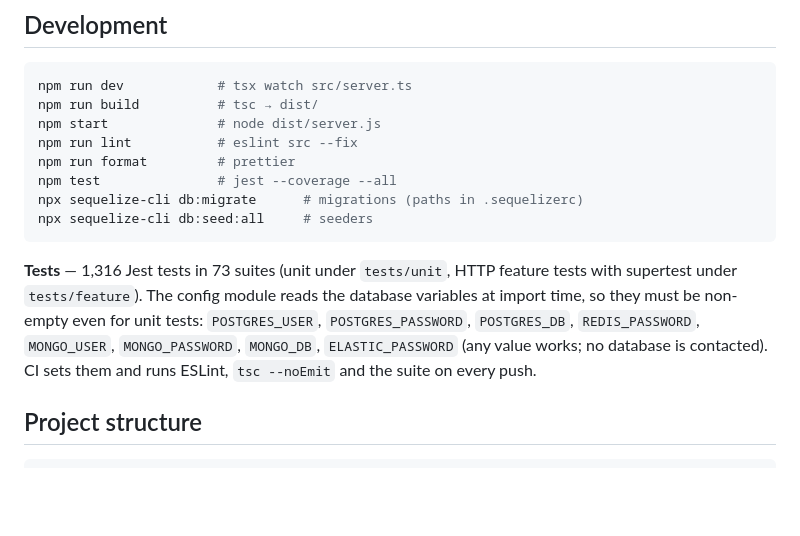
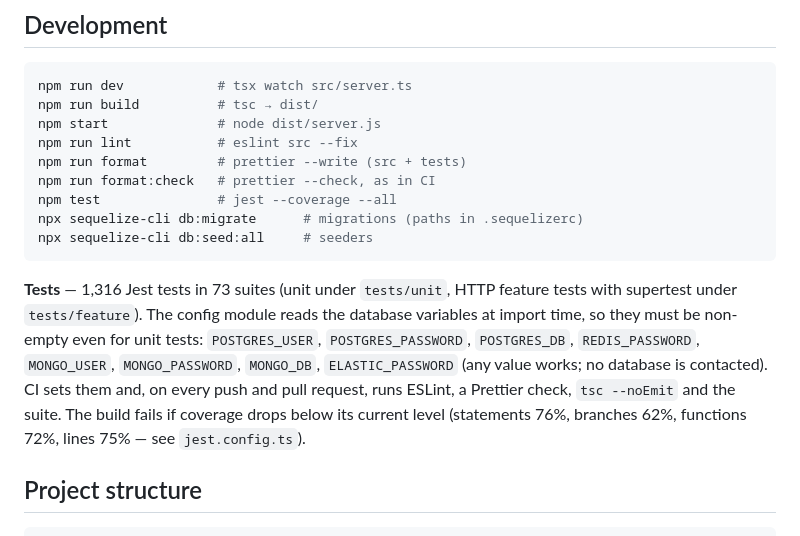
Before and after one commit to GabeSilvaDev/realtime-messaging-platform, a Markdown page: README.md, the part around the change. Rendered like a GitHub page; blank space fills up the shorter version.

````diff
--- a/README.md
+++ b/README.md
@@ -121,13 +121,14 @@ npm run dev            # tsx watch src/server.ts
 npm run build          # tsc → dist/
 npm start              # node dist/server.js
 npm run lint           # eslint src --fix
-npm run format         # prettier
+npm run format         # prettier --write (src + tests)
+npm run format:check   # prettier --check, as in CI
 npm test               # jest --coverage --all
 npx sequelize-cli db:migrate      # migrations (paths in .sequelizerc)
 npx sequelize-cli db:seed:all     # seeders
 ```
 
-**Tests** — 1,316 Jest tests in 73 suites (unit under `tests/unit`, HTTP feature tests with supertest under `tests/feature`). The config module reads the database variables at import time, so they must be non-empty even for unit tests: `POSTGRES_USER`, `POSTGRES_PASSWORD`, `POSTGRES_DB`, `REDIS_PASSWORD`, `MONGO_USER`, `MONGO_PASSWORD`, `MONGO_DB`, `ELASTIC_PASSWORD` (any value works; no database is contacted). CI sets them and runs ESLint, `tsc --noEmit` and the suite on every push.
+**Tests** — 1,316 Jest tests in 73 suites (unit under `tests/unit`, HTTP feature tests with supertest under `tests/feature`). The config module reads the database variables at import time, so they must be non-empty even for unit tests: `POSTGRES_USER`, `POSTGRES_PASSWORD`, `POSTGRES_DB`, `REDIS_PASSWORD`, `MONGO_USER`, `MONGO_PASSWORD`, `MONGO_DB`, `ELASTIC_PASSWORD` (any value works; no database is contacted). CI sets them and, on every push and pull request, runs ESLint, a Prettier check, `tsc --noEmit` and the suite. The build fails if coverage drops below its current level (statements 76%, branches 62%, functions 72%, lines 75% — see `jest.config.ts`).
 
 ## Project structure
 
````
Also changed, not shown: README.pt-BR.md (+3 -2 lines).
